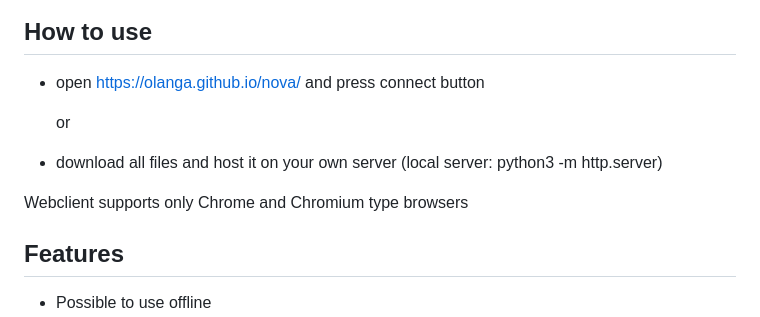
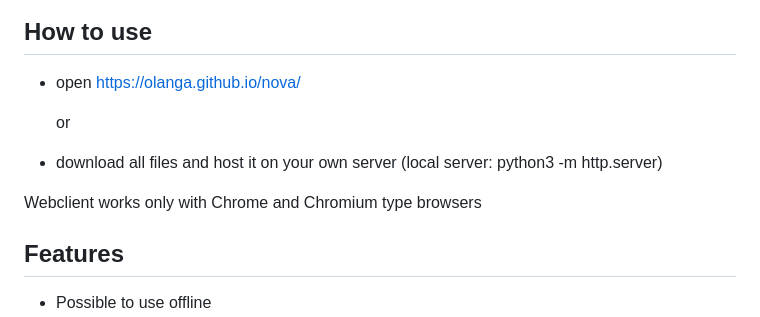
Before and after one commit to olanga/nova, a Markdown page: README.md, the part around the change. Drawn GitHub-style.

```diff
--- a/README.md
+++ b/README.md
@@ -10,13 +10,13 @@ Based on findings by https://github.com/smee/nova-s-custom-drills. Thank you!
 
 
 ## How to use
-- open https://olanga.github.io/nova/  and press connect button
+- open https://olanga.github.io/nova/
 
   or
 
 - download all files and host it on your own server (local server: python3 -m http.server)
 
-Webclient supports only Chrome and Chromium type browsers
+Webclient works only with Chrome and Chromium type browsers
 
 ## Features
 - Possible to use offline
```
